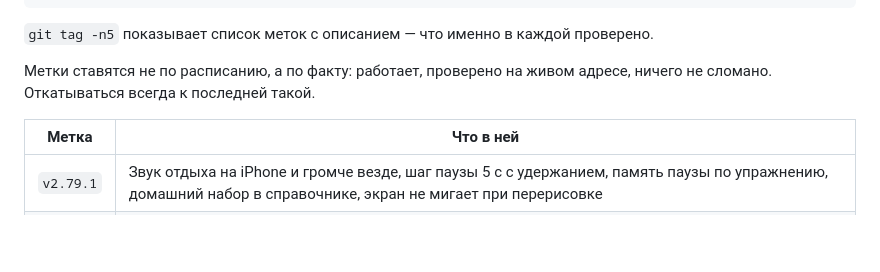
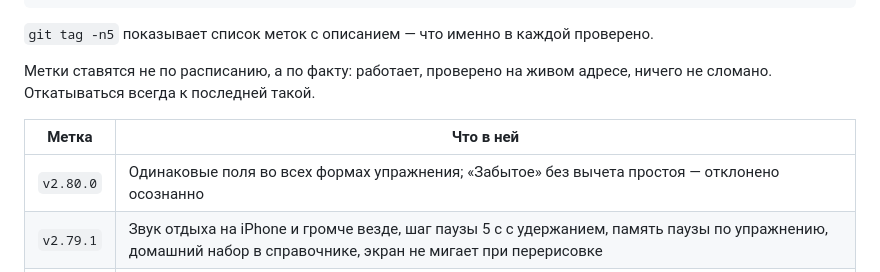
Before and after one commit to Igor-Bond/workout, a Markdown page: docs/DEPLOY.md, the part around the change. GitHub-like rendering; blank space fills up the shorter version.

Commit message:
Метка v2.80.0 в списке стабильных
Co-Authored-By: Claude Opus 5 <noreply@anthropic.com>

```diff
--- a/docs/DEPLOY.md
+++ b/docs/DEPLOY.md
@@ -175,6 +175,7 @@ git push origin v2.38.0
 
 | Метка | Что в ней |
 |---|---|
+| `v2.80.0` | Одинаковые поля во всех формах упражнения; «Забытое» без вычета простоя — отклонено осознанно |
 | `v2.79.1` | Звук отдыха на iPhone и громче везде, шаг паузы 5 с с удержанием, память паузы по упражнению, домашний набор в справочнике, экран не мигает при перерисовке |
 | `v2.69.0` | Стартовый экран как очередь: «На очереди», «Следом», «Чаще всего», «Забытое»; отдых групп мышц, фоновая зарядка, повтор переехал в историю |
 | `v2.52.0` | Проверки на каждый push, журнал ошибок, виды упражнений одним списком, журнал решений отдельно от требований |
```
